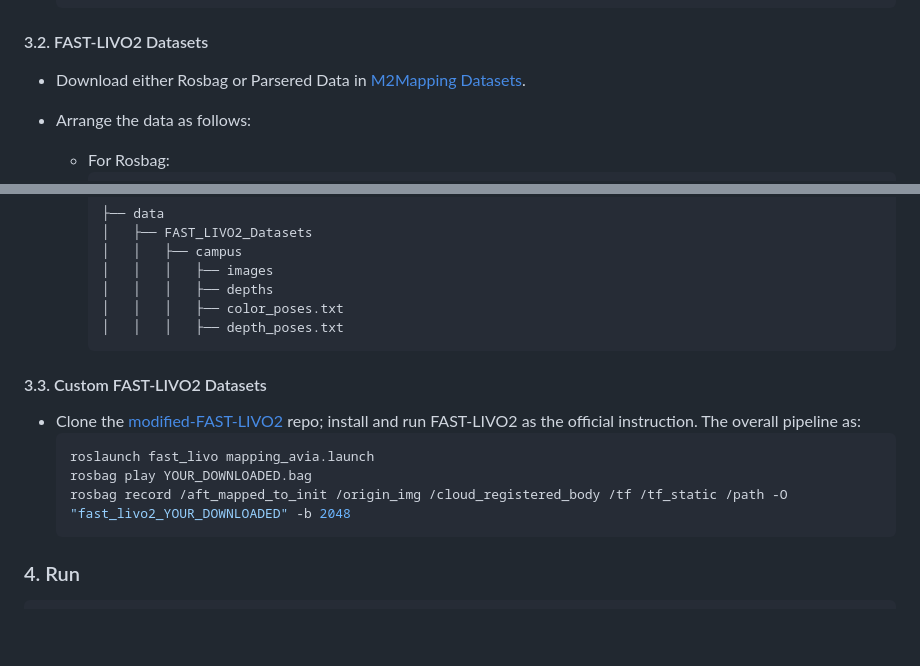
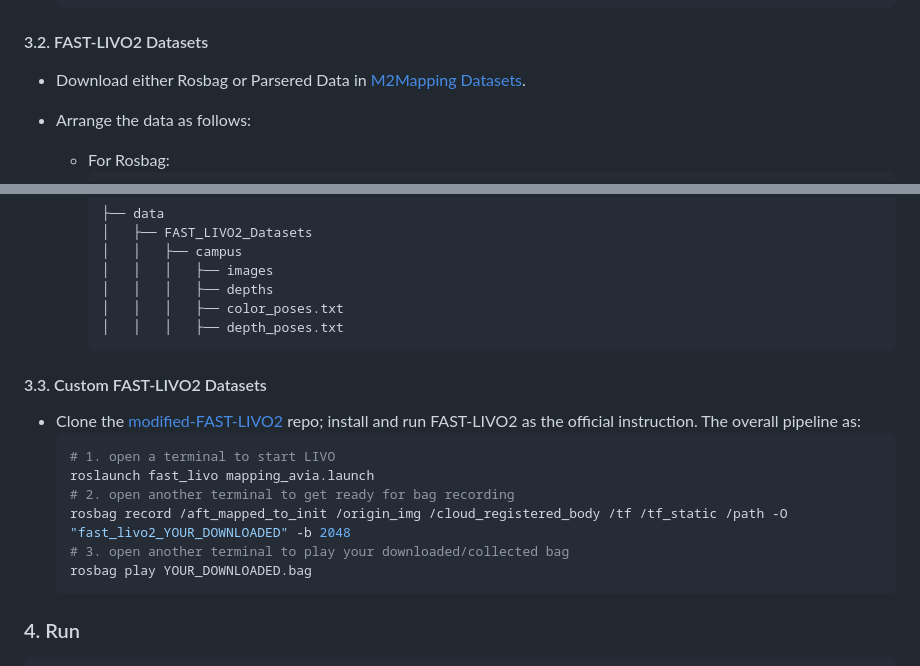
Before and after one commit to hku-mars/M2Mapping, a Markdown page: README.md, 2 parts joined by grey strips. Rendered like a GitHub page; blank space fills up the shorter version.

Commit message:
✨ feat(docs): Add FAST LIVO2 data training instructions

````diff
--- a/README.md
+++ b/README.md
@@ -90,9 +95,10 @@ Our paper is accepted by ICRA 2025. If you use M2Mapping for your academic resea
   ```
 
 #### 3.2. FAST-LIVO2 Datasets
+
 - Download either Rosbag or Parsered Data in [M2Mapping Datasets](https://furtive-lamprey-00b.notion.site/M2Mapping-Datasets-e6318dcd710e4a9d8a4f4b3fbe176764).
+- Arrange the data as follows:
 
-- Arrange the data as follows:
   - For Rosbag:
     ```bash
     ├── data
@@ -111,16 +117,17 @@ Our paper is accepted by ICRA 2025. If you use M2Mapping for your academic resea
     │   │   │   ├── depth_poses.txt
     ```
 
-
 #### 3.3. Custom FAST-LIVO2 Datasets
 
 - Clone the [modified-FAST-LIVO2](https://github.com/jianhengLiu/FAST-LIVO2) repo; install and run FAST-LIVO2 as the official instruction. The overall pipeline as:
   ```bash
+  # 1. open a terminal to start LIVO
   roslaunch fast_livo mapping_avia.launch
+  # 2. open another terminal to get ready for bag recording
+  rosbag record /aft_mapped_to_init /origin_img /cloud_registered_body /tf /tf_static /path -O "fast_livo2_YOUR_DOWNLOADED" -b 2048
+  # 3. open another terminal to play your downloaded/collected bag
   rosbag play YOUR_DOWNLOADED.bag
-  rosbag record /aft_mapped_to_init /origin_img /cloud_registered_body /tf /tf_static /path -O "fast_livo2_YOUR_DOWNLOADED" -b 2048
   ```
-
 
 ### 4. Run
 
````
Also changed, not shown: other parts of README.md (+11 -0 lines), docs/FAST_LIVO2_Data_Training.md (added, +26 -0 lines).
